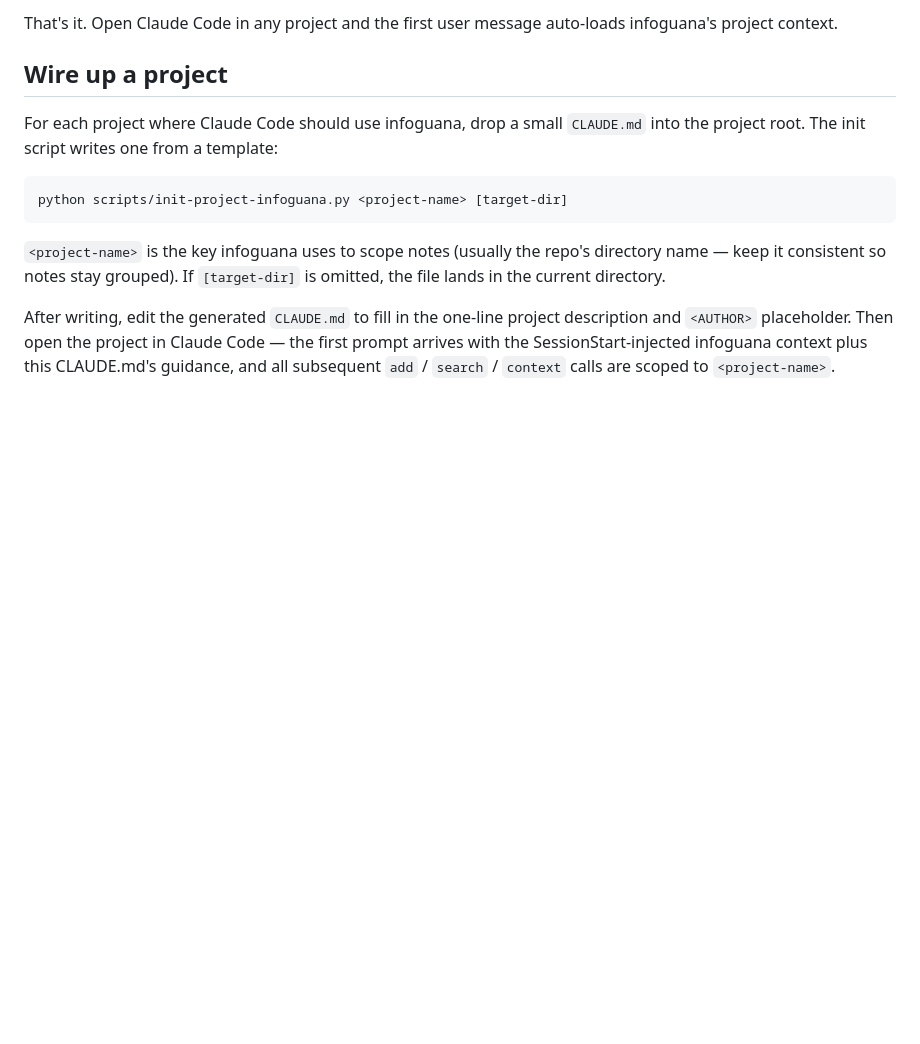
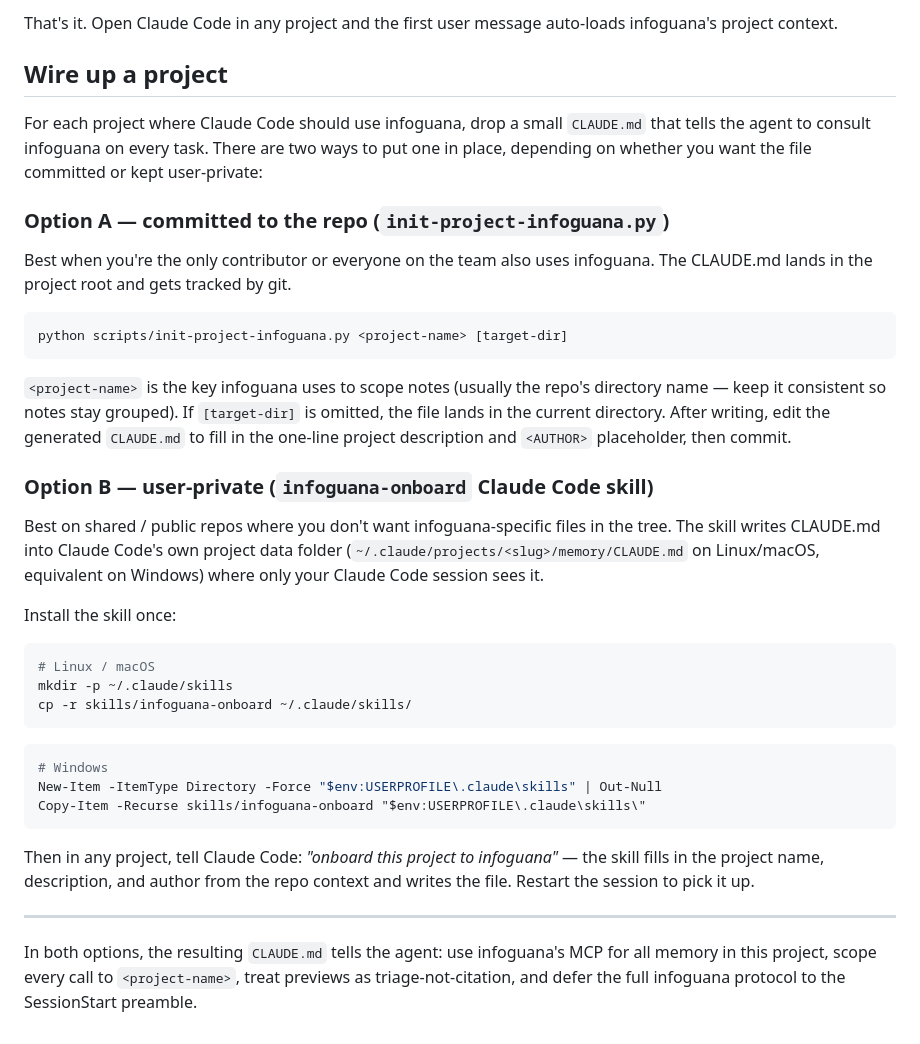
Before and after one commit to ryan-barry-99/infoguana, a Markdown page: README.md, the part around the change. GitHub-like rendering; blank space fills up the shorter version.

Commit message:
Ship infoguana-onboard skill alongside CLI script; document both in README

````diff
--- a/README.md
+++ b/README.md
@@ -181,8 +181,15 @@ auto-loads infoguana's project context.
 ## Wire up a project
 
 For each project where Claude Code should use infoguana, drop a small
-`CLAUDE.md` into the project root. The init script writes one from a
-template:
+`CLAUDE.md` that tells the agent to consult infoguana on every task.
+There are two ways to put one in place, depending on whether you want
+the file committed or kept user-private:
+
+### Option A — committed to the repo (`init-project-infoguana.py`)
+
+Best when you're the only contributor or everyone on the team also uses
+infoguana. The CLAUDE.md lands in the project root and gets tracked by
+git.
 
 ```bash
 python scripts/init-project-infoguana.py <project-name> [target-dir]
@@ -191,9 +198,39 @@ python scripts/init-project-infoguana.py <project-name> [target-dir]
 `<project-name>` is the key infoguana uses to scope notes (usually the
 repo's directory name — keep it consistent so notes stay grouped). If
 `[target-dir]` is omitted, the file lands in the current directory.
+After writing, edit the generated `CLAUDE.md` to fill in the one-line
+project description and `<AUTHOR>` placeholder, then commit.
 
-After writing, edit the generated `CLAUDE.md` to fill in the one-line
-project description and `<AUTHOR>` placeholder. Then open the project in
-Claude Code — the first prompt arrives with the SessionStart-injected
-infoguana context plus this CLAUDE.md's guidance, and all subsequent
-`add` / `search` / `context` calls are scoped to `<project-name>`.
+### Option B — user-private (`infoguana-onboard` Claude Code skill)
+
+Best on shared / public repos where you don't want infoguana-specific
+files in the tree. The skill writes CLAUDE.md into Claude Code's own
+project data folder (`~/.claude/projects/<slug>/memory/CLAUDE.md` on
+Linux/macOS, equivalent on Windows) where only your Claude Code session
+sees it.
+
+Install the skill once:
+
+```bash
+# Linux / macOS
+mkdir -p ~/.claude/skills
+cp -r skills/infoguana-onboard ~/.claude/skills/
+```
+
+```powershell
+# Windows
+New-Item -ItemType Directory -Force "$env:USERPROFILE\.claude\skills" | Out-Null
+Copy-Item -Recurse skills/infoguana-onboard "$env:USERPROFILE\.claude\skills\"
+```
+
+Then in any project, tell Claude Code: *"onboard this project to
+infoguana"* — the skill fills in the project name, description, and
+author from the repo context and writes the file. Restart the session
+to pick it up.
+
+---
+
+In both options, the resulting `CLAUDE.md` tells the agent: use
+infoguana's MCP for all memory in this project, scope every call to
+`<project-name>`, treat previews as triage-not-citation, and defer the
+full infoguana protocol to the SessionStart preamble.
````
Also changed, not shown: skills/infoguana-onboard/SKILL.md (added, +100 -0 lines).
